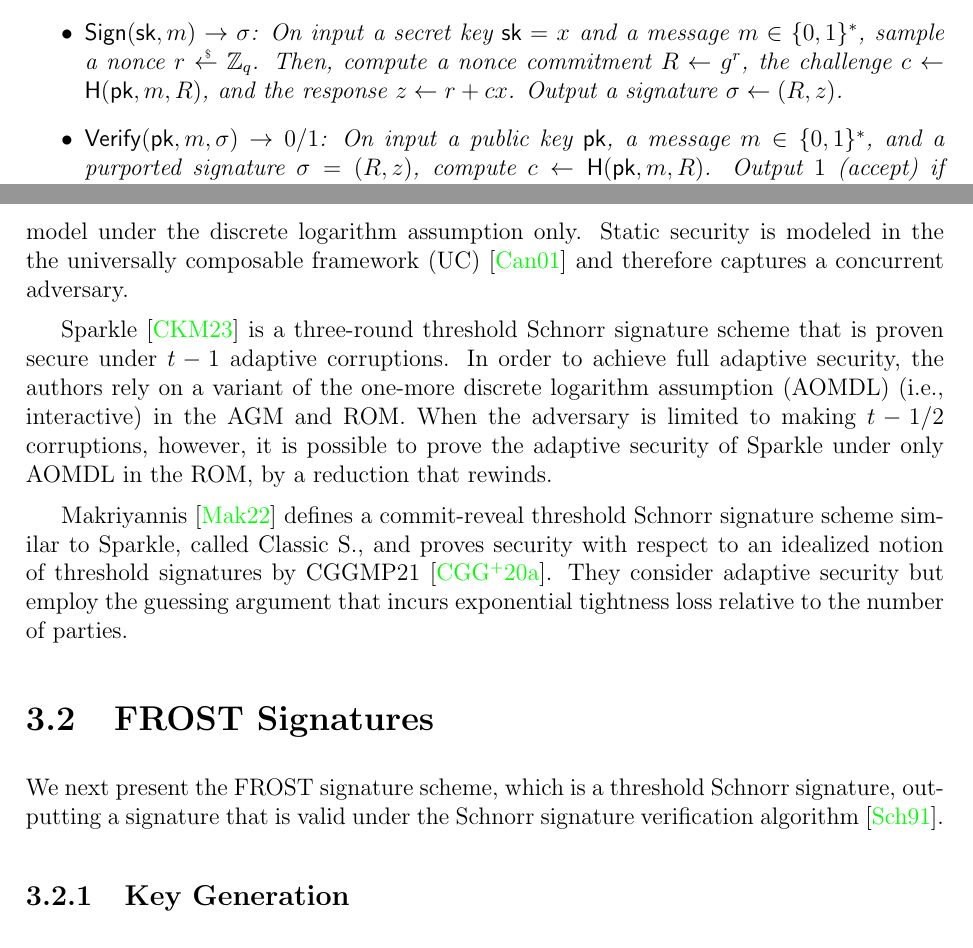
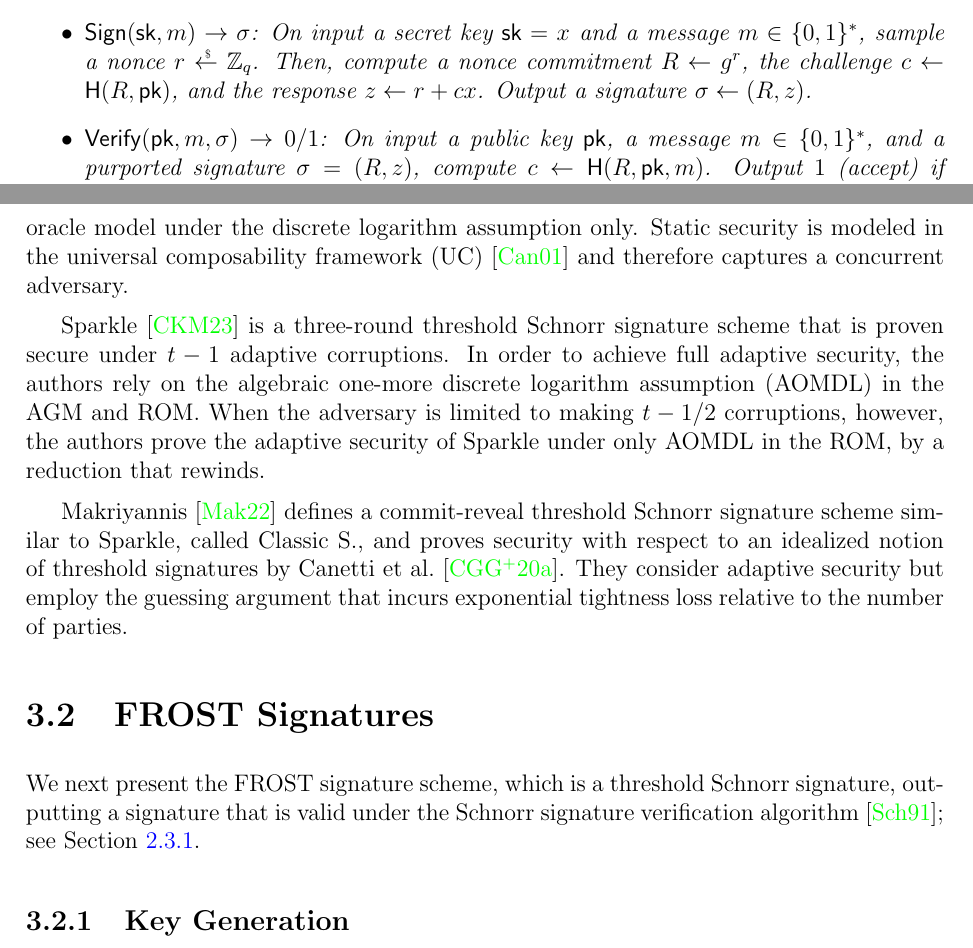
Before and after one commit to chelseakomlo/thesis, a LaTeX thesis (uw-ethesis.tex, which reads background/background.tex, frost/construction.tex, frost/related-work.tex): two parts of pages 30 and 53 of 177, joined at a grey line, cut so that both start at the same text. Compiled offline with pdfLaTeX.

Commit message:
chp 3 first half

```diff
--- a/background/background.tex
+++ b/background/background.tex
@@ -120,14 +120,14 @@
   \item $\Sign(\sk, m) \rightarrow \sigma$:
     On input a secret key $\sk = x$ and a message $m \in \zo^*$,
     sample a nonce $r \randpick \Zq$. Then, compute a
-    nonce commitment $R \gets g^r$, the challenge $c \gets \Hash(\pk, m, R)$, and the
+    nonce commitment $R \gets g^r$, the challenge $c \gets \Hash(R, \pk)$, and the
     response $z \gets r + cx$. Output a signature $\sigma \gets (R,z)$.
 
   \item $\Verify(\pk, m, \sigma) \rightarrow 0/1$:
   On input a public key $\pk$,
     a message $m \in \zo^*$,
     and a purported signature $\sigma = (R, z)$, compute $c
-    \leftarrow \Hash(\pk, m, R)$.
+    \leftarrow \Hash(R, \pk, m)$.
     Output $1$ (accept) if $R \cdot \pk^c = g^z$; else, output $0$ (reject).
 
 \end{itemize}
--- a/frost/construction.tex
+++ b/frost/construction.tex
@@ -5,7 +5,8 @@
 We next present the FROST signature scheme,
 which is a threshold Schnorr signature,
 outputting a signature that is valid under the Schnorr signature verification
-algorithm~\cite{Schnorr91}.
+algorithm~\cite{Schnorr91};
+see Section~\ref{background:schnorr}.
 
 
 \subsection{Key Generation}
--- a/frost/related-work.tex
+++ b/frost/related-work.tex
@@ -156,18 +156,18 @@
 Lindell presents a three-round threshold Schnorr signature~\cite{Lindell22} with the goal of
 defining a scheme that is both secure against ROS attacks and
 secure in the random oracle model under the discrete logarithm assumption only.
-Static security is modeled in the the universally composable framework (UC)~\cite{Canetti01} and therefore captures a concurrent adversary.
+Static security is modeled in the universal composability framework (UC)~\cite{Canetti01} and therefore captures a concurrent adversary.
 
 Sparkle~\cite{CritesKM23} is a three-round threshold Schnorr signature scheme
 that is proven secure under $\tcor$ adaptive corruptions.
 In order to achieve full adaptive security,
-the authors rely on a variant of the one-more discrete logarithm assumption (AOMDL) (i.e., interactive) in the AGM and ROM.
+the authors rely on the algebraic one-more discrete logarithm assumption (AOMDL) in the AGM and ROM.
 When the adversary is limited to making $\tcor/2$ corruptions, however,
-it is possible to prove the adaptive security of Sparkle under only AOMDL in the ROM,
+the authors prove the adaptive security of Sparkle under only AOMDL in the ROM,
 by a reduction that rewinds.
 
 Makriyannis~\cite{Makriyannis22} defines a commit-reveal threshold
 Schnorr signature scheme similar to Sparkle,
 called Classic S., and proves security with
-respect to an idealized notion of threshold signatures by CGGMP21~\cite{CanettiGGMP21}.
+respect to an idealized notion of threshold signatures by Canetti et al.~\cite{CanettiGGMP21}.
 They consider adaptive security but employ the guessing argument that incurs exponential tightness loss relative to the number of parties.
```
Also changed, not shown: frost/frost.tex (+1 -1 lines), frost/introduction.tex (+1 -1 lines), frost/construction.tex (13 more changed lines), frost/related-work.tex (8 more changed lines).
